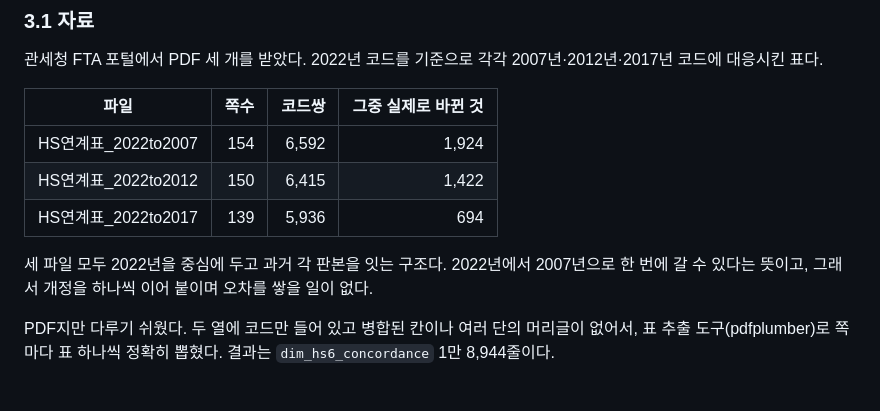
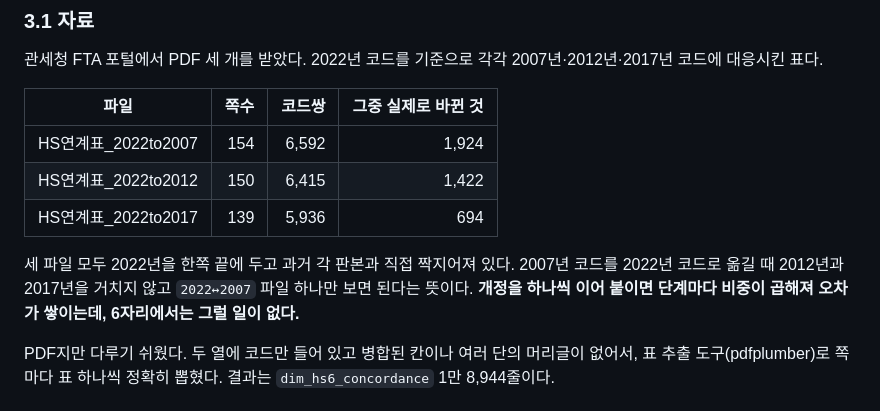
Before and after one commit to pilsunchoi/KCSDB2, a Markdown page: chapters/chapter07/chapter07.md, the part around the change. GitHub-like rendering.

Commit message:
chapter07의 6자리 허브 구조 설명을 애매하지 않게 다시 쓴다
"개정을 하나씩 이어 붙이며 오차를 쌓을 일이 없다"가 두 가지로 읽혔다.
"이어 붙이지 않으므로 오차가 안 쌓인다"가 뜻인데 "이어 붙이는 동안 오차가
안 쌓인다"로도 갈라진다. 실제로 그렇게 읽힌 사례가 나왔다.

세 파일이 2022년을 한쪽 끝에 두고 과거 판본과 직접 짝지어져 있다는 것,
그래서 2007년 코드를 옮길 때 2012·2017년을 거치지 않는다는 것을 먼저
적고, 이어 붙이면 단계마다 비중이 곱해져 오차가 쌓인다는 대비를 뒤에
두었다. 10자리 쪽은 실제로 그렇게 이어 붙이므로(4.3의 6단계) 대비가
성립한다.

Co-Authored-By: Claude Opus 5 <noreply@anthropic.com>

```diff
--- a/chapters/chapter07/chapter07.md
+++ b/chapters/chapter07/chapter07.md
@@ -96,7 +96,7 @@
 | HS연계표_2022to2012 | 150 | 6,415 | 1,422 |
 | HS연계표_2022to2017 | 139 | 5,936 | 694 |
 
-세 파일 모두 2022년을 중심에 두고 과거 각 판본을 잇는 구조다. 2022년에서 2007년으로 한 번에 갈 수 있다는 뜻이고, 그래서 개정을 하나씩 이어 붙이며 오차를 쌓을 일이 없다.
+세 파일 모두 2022년을 한쪽 끝에 두고 과거 각 판본과 직접 짝지어져 있다. 2007년 코드를 2022년 코드로 옮길 때 2012년과 2017년을 거치지 않고 `2022↔2007` 파일 하나만 보면 된다는 뜻이다. **개정을 하나씩 이어 붙이면 단계마다 비중이 곱해져 오차가 쌓이는데, 6자리에서는 그럴 일이 없다.**
 
 PDF지만 다루기 쉬웠다. 두 열에 코드만 들어 있고 병합된 칸이나 여러 단의 머리글이 없어서, 표 추출 도구(pdfplumber)로 쪽마다 표 하나씩 정확히 뽑혔다. 결과는 `dim_hs6_concordance` 1만 8,944줄이다.
 
```
